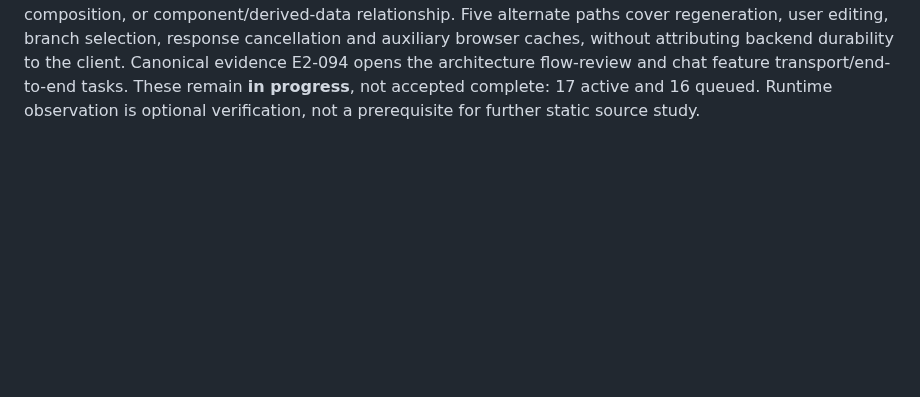
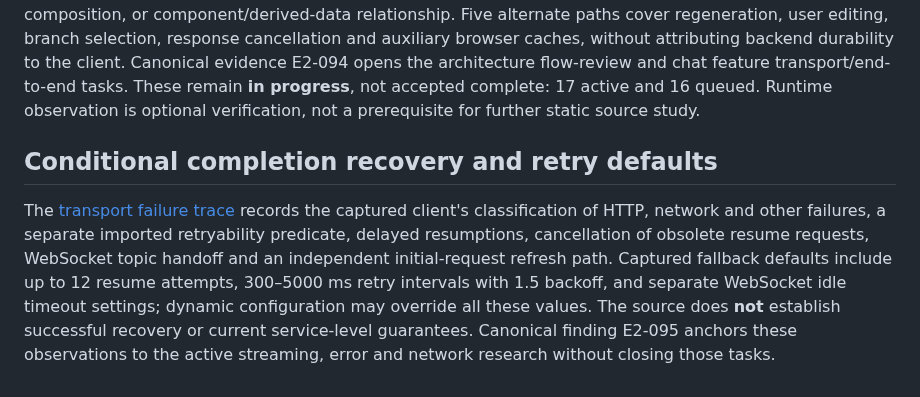
Before and after one commit to sguzman/viewsource, a Markdown page: docs/CHAT-INTERACTIONS.md, the part around the change. Drawn GitHub-style; blank space fills up the shorter version.

Commit message:
Expose configurable stream recovery source paths and verify their limits

```diff
--- a/docs/CHAT-INTERACTIONS.md
+++ b/docs/CHAT-INTERACTIONS.md
@@ -750,3 +750,17 @@ architecture flow-review and chat feature transport/end-to-end tasks.
 These remain **in progress**, not accepted complete: 17 active and 16
 queued. Runtime observation is optional verification, not a prerequisite
 for further static source study.
+
+## Conditional completion recovery and retry defaults
+
+The [transport failure trace](../specimens/chatgpt-com/v0002/chat_transport_failure_trace.json)
+records the captured client's classification of HTTP, network and other
+failures, a separate imported retryability predicate, delayed resumptions,
+cancellation of obsolete resume requests, WebSocket topic handoff and an
+independent initial-request refresh path. Captured fallback defaults include
+up to 12 resume attempts, 300–5000 ms retry intervals with 1.5 backoff,
+and separate WebSocket idle timeout settings; dynamic configuration may
+override all these values. The source does **not** establish successful
+recovery or current service-level guarantees. Canonical finding E2-095
+anchors these observations to the active streaming, error and network
+research without closing those tasks.
```
